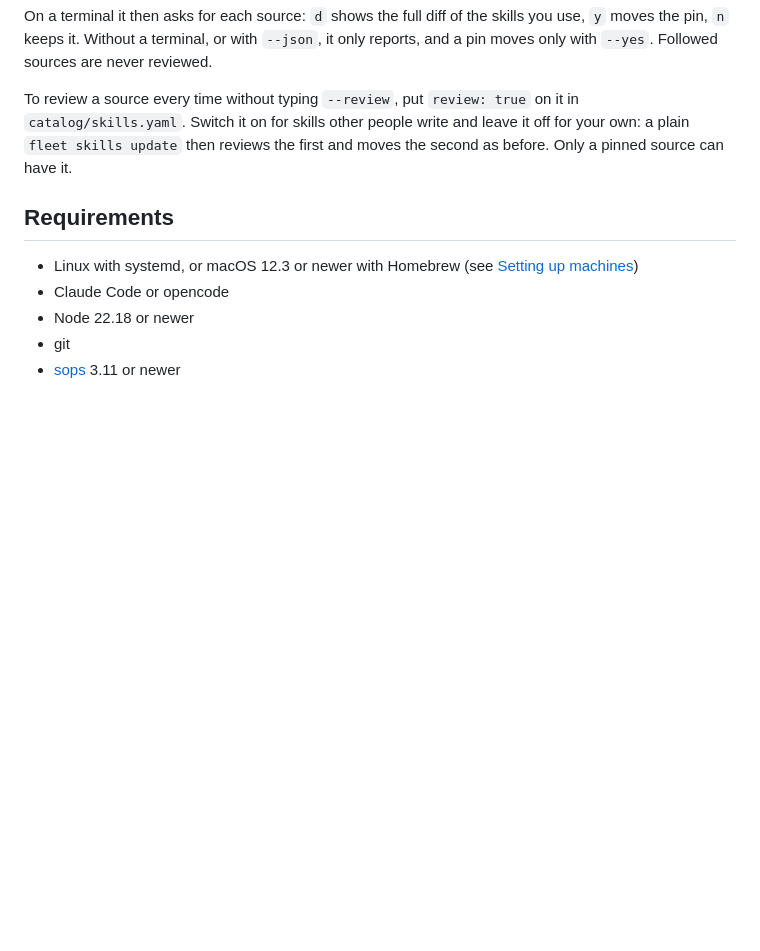
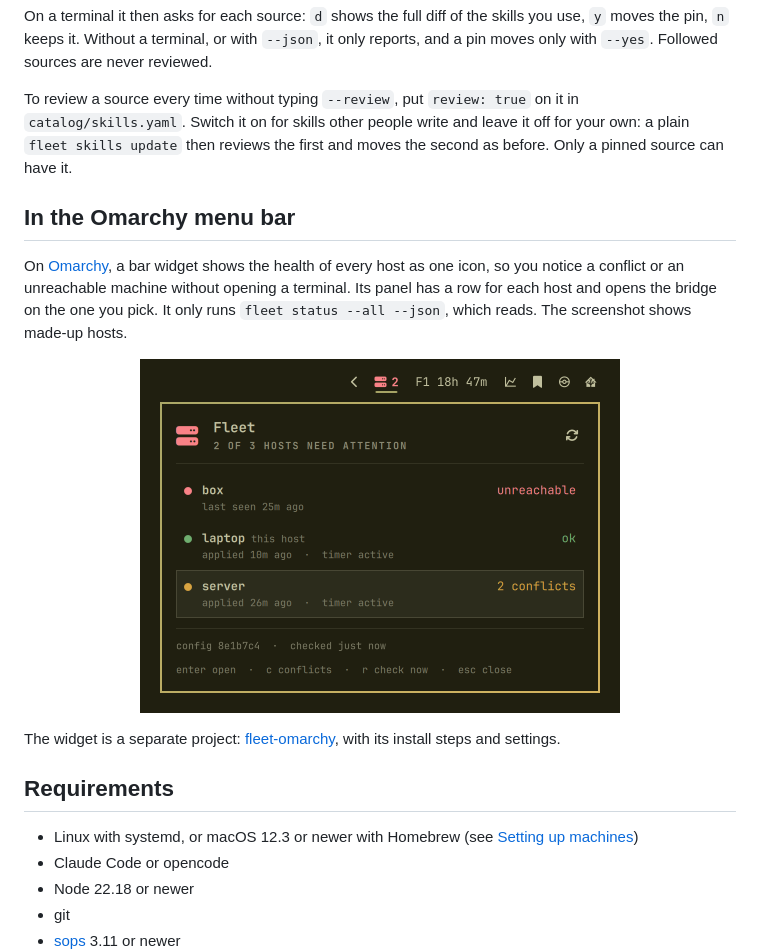
Before and after one commit to RolfKoenders/fleet, a Markdown page: README.md, the part around the change. GitHub-like rendering; pictures changed too: assets/omarchy-widget.png (added); blank space fills up the shorter version.

Commit message:
Show startup context, skill review and the Omarchy widget on the site and in the README

```diff
--- a/README.md
+++ b/README.md
@@ -96,6 +96,16 @@ On a terminal it then asks for each source: `d` shows the full diff of the skill
 
 To review a source every time without typing `--review`, put `review: true` on it in `catalog/skills.yaml`. Switch it on for skills other people write and leave it off for your own: a plain `fleet skills update` then reviews the first and moves the second as before. Only a pinned source can have it.
 
+## In the Omarchy menu bar
+
+On [Omarchy](https://omarchy.dev), a bar widget shows the health of every host as one icon, so you notice a conflict or an unreachable machine without opening a terminal. Its panel has a row for each host and opens the bridge on the one you pick. It only runs `fleet status --all --json`, which reads. The screenshot shows made-up hosts.
+
+<p align="center">
+  <img alt="The Fleet widget in the Omarchy menu bar, with its panel open: box is unreachable, laptop is ok, server has 2 conflicts" src="assets/omarchy-widget.png" width="480">
+</p>
+
+The widget is a separate project: [fleet-omarchy](https://github.com/RolfKoenders/fleet-omarchy), with its install steps and settings.
+
 ## Requirements
 
 - Linux with systemd, or macOS 12.3 or newer with Homebrew (see [Setting up machines](docs/setting-up-machines.md#macos))
```
Also changed, not shown: CHANGELOG.md (+1 -0 lines), site/omarchy-widget.png (added), 8 other files.
